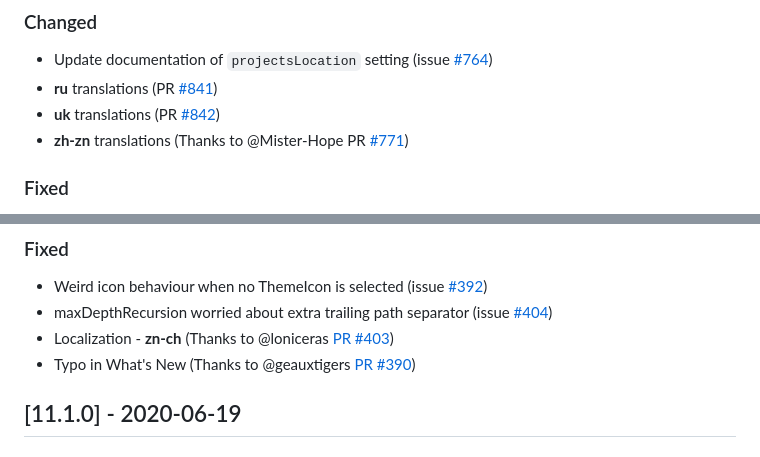
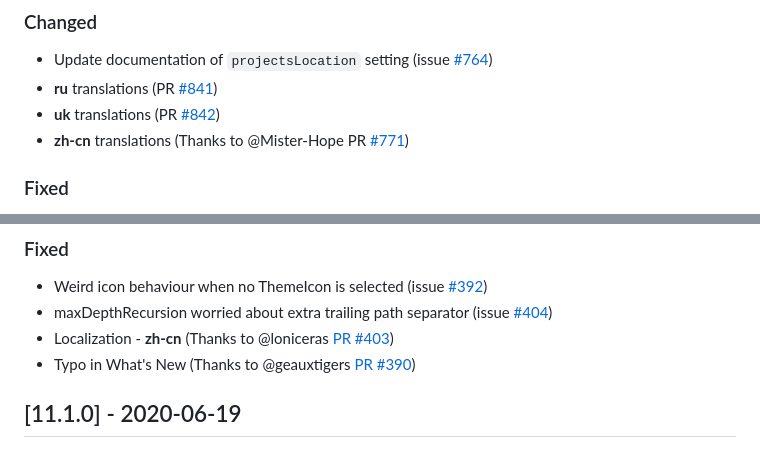
Before and after one commit to alefragnani/vscode-project-manager, a Markdown page: CHANGELOG.md, 2 parts joined by grey strips. Drawn GitHub-style.

Commit message:
Fix language code typo

```diff
--- a/CHANGELOG.md
+++ b/CHANGELOG.md
@@ -12,7 +12,7 @@
 - Update documentation of `projectsLocation` setting (issue [#764](https://github.com/alefragnani/vscode-project-manager/issues/764))
 - **ru** translations (PR [#841](https://github.com/alefragnani/vscode-project-manager/pull/841))
 - **uk** translations (PR [#842](https://github.com/alefragnani/vscode-project-manager/pull/842))
-- **zh-zn** translations (Thanks to @Mister-Hope PR [#771](https://github.com/alefragnani/vscode-project-manager/issues/771))
+- **zh-cn** translations (Thanks to @Mister-Hope PR [#771](https://github.com/alefragnani/vscode-project-manager/issues/771))
 
 ### Fixed
 - Favorites not shown while filtering by tags (issue [#557](https://github.com/alefragnani/vscode-project-manager/issues/557))
@@ -170,7 +170,7 @@
 ### Fixed
 - Weird icon behaviour when no ThemeIcon is selected (issue [#392](https://github.com/alefragnani/vscode-project-manager/issues/392))
 - maxDepthRecursion worried about extra trailing path separator (issue [#404](https://github.com/alefragnani/vscode-project-manager/issues/404))
-- Localization - **zn-ch** (Thanks to @loniceras [PR #403](https://github.com/alefragnani/vscode-project-manager/pull/403))
+- Localization - **zh-cn** (Thanks to @loniceras [PR #403](https://github.com/alefragnani/vscode-project-manager/pull/403))
 - Typo in What's New (Thanks to @geauxtigers [PR #390](https://github.com/alefragnani/vscode-project-manager/pull/390))
 
 ## [11.1.0] - 2020-06-19
```
